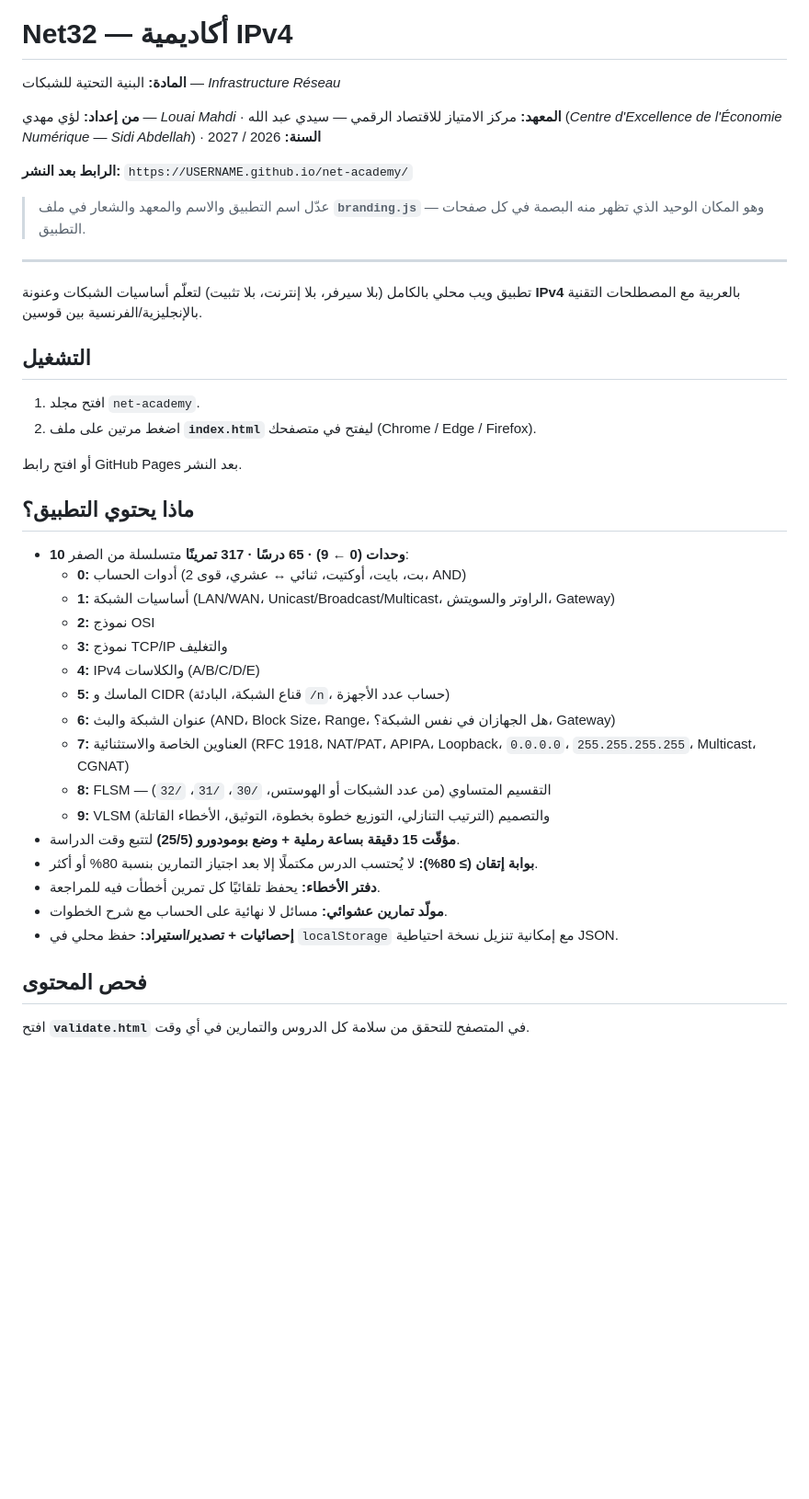
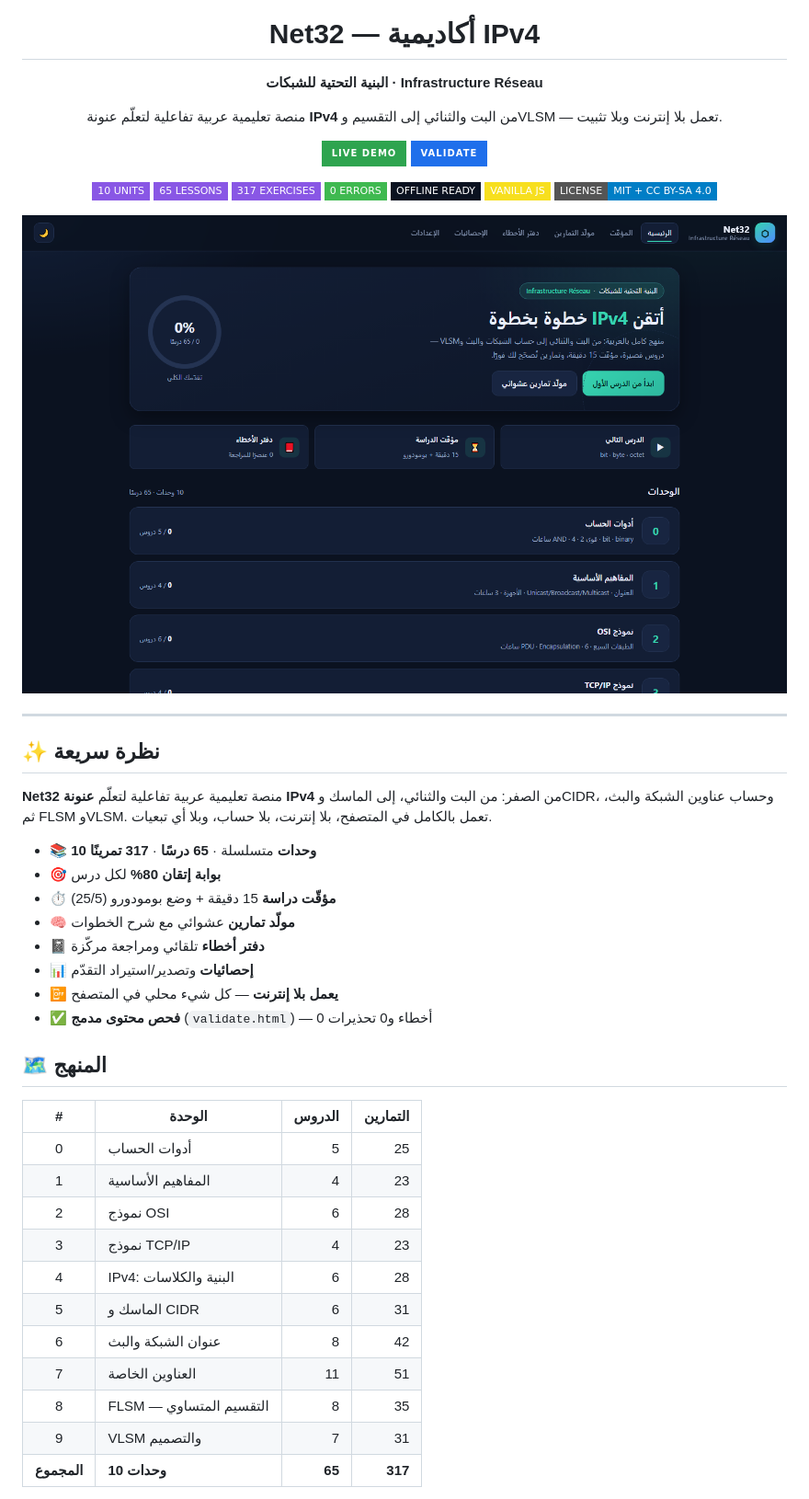
Before and after one commit to louai-devsecops/net32, a Markdown page: README.md, the part around one of its changes. Shown at 92% size. GitHub-like rendering; pictures changed too: docs/screenshots/home.png (added); badges without logos; blank space fills up the shorter version.

```diff
--- a/README.md
+++ b/README.md
@@ -1,41 +5,52 @@
 # Net32 — أكاديمية IPv4
 
-**المادة:** البنية التحتية للشبكات — *Infrastructure Réseau*
+**البنية التحتية للشبكات · Infrastructure Réseau**
 
-**من إعداد:** لؤي مهدي — *Louai Mahdi* · **المعهد:** مركز الامتياز للاقتصاد الرقمي — سيدي عبد الله (*Centre d'Excellence de l'Économie Numérique — Sidi Abdellah*) · **السنة:** 2026 / 2027
+منصة تعليمية عربية تفاعلية لتعلّم عنونة **IPv4** من البت والثنائي إلى التقسيم وVLSM — تعمل بلا إنترنت وبلا تثبيت.
 
-**الرابط بعد النشر:** `https://USERNAME.github.io/net-academy/`
+[![Live Demo](https://img.shields.io/badge/LIVE_DEMO-2ea44f?style=for-the-badge&logo=github&logoColor=white)](https://louai-devsecops.github.io/net32/)
+[![Validate](https://img.shields.io/badge/VALIDATE-1f6feb?style=for-the-badge&logo=checkmarx&logoColor=white)](https://louai-devsecops.github.io/net32/validate.html)
 
-> عدّل اسم التطبيق والاسم والمعهد والشعار في ملف **`branding.js`** — وهو المكان الوحيد الذي تظهر منه البصمة في كل صفحات التطبيق.
+![Units](https://img.shields.io/badge/10_UNITS-8957e5?style=flat-square)
+![Lessons](https://img.shields.io/badge/65_LESSONS-8957e5?style=flat-square)
+![Exercises](https://img.shields.io/badge/317_EXERCISES-8957e5?style=flat-square)
+![Errors](https://img.shields.io/badge/0_ERRORS-3fb950?style=flat-square)
+![Offline](https://img.shields.io/badge/OFFLINE_READY-0b1220?style=flat-square)
+![Vanilla JS](https://img.shields.io/badge/VANILLA_JS-f7df1e?style=flat-square&logo=javascript&logoColor=black)
+![License](https://img.shields.io/badge/LICENSE-MIT_%2B_CC_BY--SA_4.0-blue?style=flat-square)
+
+<img src="docs/screenshots/home.png" alt="الصفحة الرئيسية لمنصة Net32" width="100%">
+
+</div>
 
 ---
 
-تطبيق ويب محلي بالكامل (بلا سيرفر، بلا إنترنت، بلا تثبيت) لتعلّم أساسيات الشبكات وعنونة **IPv4** بالعربية مع المصطلحات التقنية بالإنجليزية/الفرنسية بين قوسين.
+## ✨ نظرة سريعة
 
-## التشغيل
-1. افتح مجلد `net-academy`.
-2. اضغط مرتين على ملف **`index.html`** ليفتح في متصفحك (Chrome / Edge / Firefox).
+**Net32** منصة تعليمية عربية تفاعلية لتعلّم **عنونة IPv4** من الصفر: من البت والثنائي، إلى الماسك وCIDR، وحساب عناوين الشبكة والبث، ثم FLSM وVLSM. تعمل بالكامل في المتصفح، بلا إنترنت، بلا حساب، وبلا أي تبعيات.
 
-أو افتح رابط GitHub Pages بعد النشر.
+- 📚 **10 وحدات** متسلسلة · **65 درسًا** · **317 تمرينًا**
+- 🎯 **بوابة إتقان 80%** لكل درس
+- ⏱️ **مؤقّت دراسة** 15 دقيقة + وضع بومودورو (25/5)
+- 🧠 **مولّد تمارين** عشوائي مع شرح الخطوات
+- 📓 **دفتر أخطاء** تلقائي ومراجعة مركّزة
+- 📊 **إحصائيات** وتصدير/استيراد التقدّم
+- 📴 **يعمل بلا إنترنت** — كل شيء محلي في المتصفح
+- ✅ **فحص محتوى مدمج** (`validate.html`) — 0 أخطاء و0 تحذيرات
 
-## ماذا يحتوي التطبيق؟
-- **10 وحدات (0 ← 9) · 65 درسًا · 317 تمرينًا** متسلسلة من الصفر:
-  - **0:** أدوات الحساب (بت، بايت، أوكتيت، ثنائي ↔ عشري، قوى 2، AND)
-  - **1:** أساسيات الشبكة (LAN/WAN، Unicast/Broadcast/Multicast، الراوتر والسويتش، Gateway)
-  - **2:** نموذج OSI
-  - **3:** نموذج TCP/IP والتغليف
-  - **4:** IPv4 والكلاسات (A/B/C/D/E)
-  - **5:** الماسك و CIDR (قناع الشبكة، البادئة `/n`، حساب عدد الأجهزة)
-  - **6:** عنوان الشبكة والبث (AND، Block Size، Range، هل الجهازان في نفس الشبكة؟، Gateway)
-  - **7:** العناوين الخاصة والاستثنائية (RFC 1918، NAT/PAT، APIPA، Loopback، `0.0.0.0`، `255.255.255.255`، Multicast، CGNAT)
-  - **8:** FLSM — التقسيم المتساوي (من عدد الشبكات أو الهوستس، `/30`، `/31`، `/32`)
-  - **9:** VLSM والتصميم (الترتيب التنازلي، التوزيع خطوة بخطوة، التوثيق، الأخطاء القاتلة)
-- **مؤقّت 15 دقيقة بساعة رملية + وضع بومودورو (25/5)** لتتبع وقت الدراسة.
-- **بوابة إتقان (≥ 80%):** لا يُحتسب الدرس مكتملًا إلا بعد اجتياز التمارين بنسبة 80% أو أكثر.
-- **دفتر الأخطاء:** يحفظ تلقائيًا كل تمرين أخطأت فيه للمراجعة.
-- **مولّد تمارين عشوائي:** مسائل لا نهائية على الحساب مع شرح الخطوات.
-- **إحصائيات + تصدير/استيراد:** حفظ محلي في `localStorage` مع إمكانية تنزيل نسخة احتياطية JSON.
+## 🗺️ المنهج
 
-## فحص المحتوى
-افتح **`validate.html`** في المتصفح للتحقق من سلامة كل الدروس والتمارين في أي وقت.
+| # | الوحدة | الدروس | التمارين |
+|:---:|---|---:|---:|
+| 0 | أدوات الحساب | 5 | 25 |
+| 1 | المفاهيم الأساسية | 4 | 23 |
+| 2 | نموذج OSI | 6 | 28 |
+| 3 | نموذج TCP/IP | 4 | 23 |
+| 4 | IPv4: البنية والكلاسات | 6 | 28 |
+| 5 | الماسك و CIDR | 6 | 31 |
+| 6 | عنوان الشبكة والبث | 8 | 42 |
+| 7 | العناوين الخاصة | 11 | 51 |
+| 8 | FLSM — التقسيم المتساوي | 8 | 35 |
+| 9 | VLSM والتصميم | 7 | 31 |
+| **المجموع** | **10 وحدات** | **65** | **317** |
 
```
Also changed, not shown: other parts of README.md (+104 -13 lines), CONTENT-LICENSE.md (added, +25 -0 lines), assets/social-preview.png (added), docs/screenshots/lesson.png (added), docs/screenshots/validate.png (added), 2 other files.
